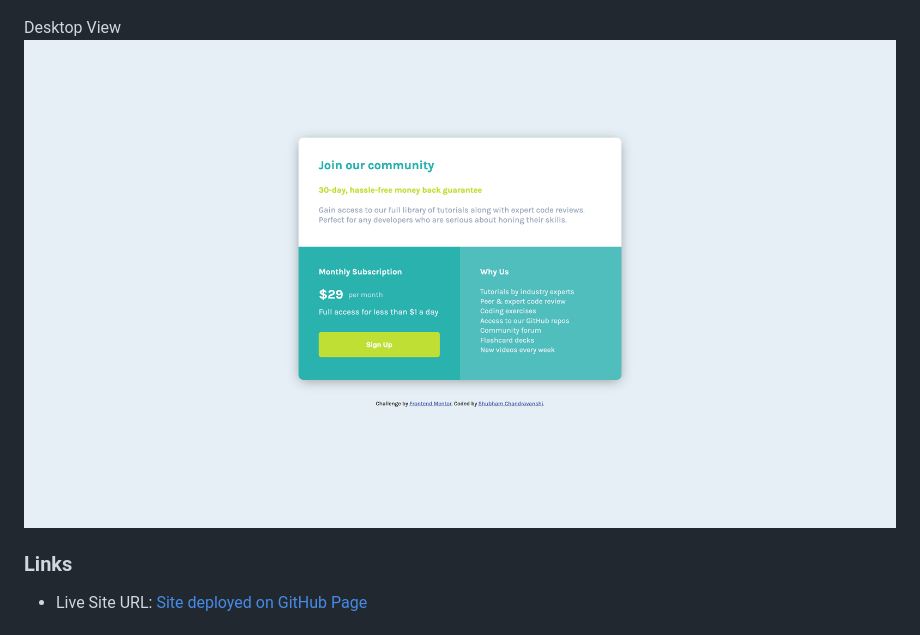
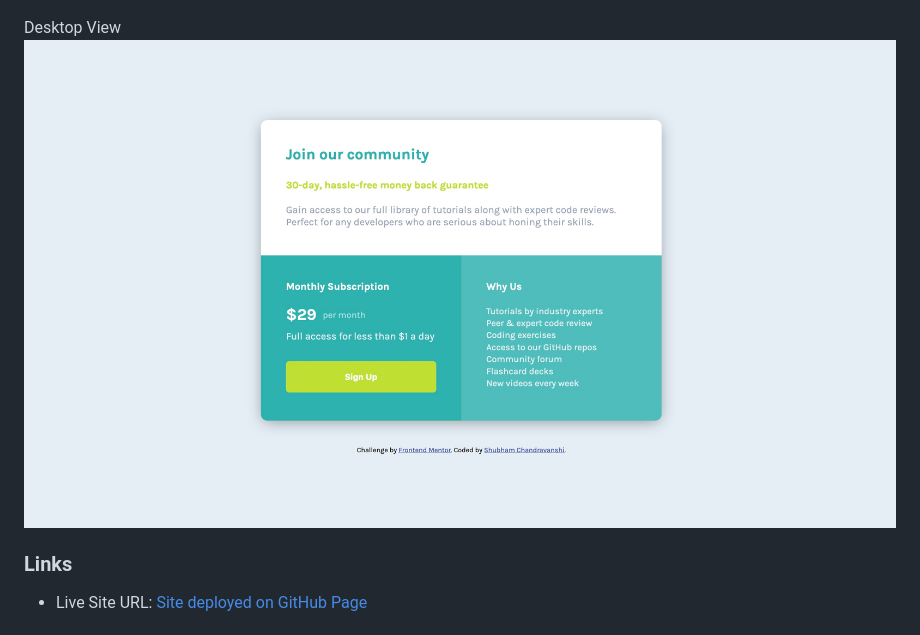
Before and after one commit to shubhamcweb/price-grid-frontend-component, a Markdown page: README.md, the part around the change. Drawn GitHub-style; pictures changed too: desktop_view.jpeg (added), desktop_view.png (deleted).

Commit message:
updated desktop_view screenshot on readme

```diff
--- a/README.md
+++ b/README.md
@@ -31,7 +31,7 @@ Mobile View
 <br><img src="./mobile_view.png" height="500px">
 
 Desktop View
-![](./desktop_view.png)
+![](./desktop_view.jpeg)
 
 ### Links
 
```
